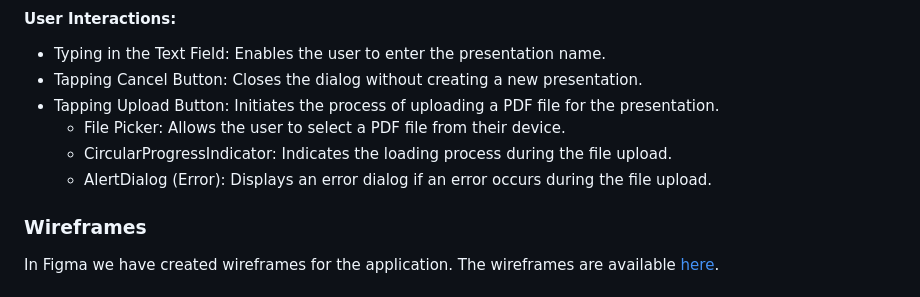
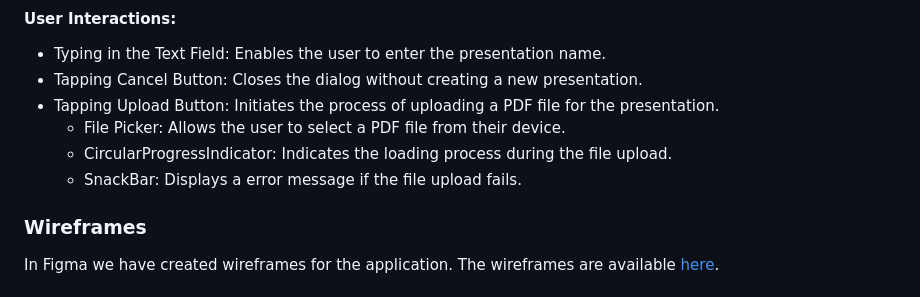
Before and after one commit to fabian-kho/zoom_lite, a Markdown page: docs/UI_Docs.md, the part around the change. GitHub-like rendering.

Commit message:
feat: added snackBar for uploading error message

```diff
--- a/docs/UI_Docs.md
+++ b/docs/UI_Docs.md
@@ -76,8 +76,7 @@ There are three main pages:
 - Tapping Upload Button: Initiates the process of uploading a PDF file for the presentation.
   - File Picker: Allows the user to select a PDF file from their device.
   - CircularProgressIndicator: Indicates the loading process during the file upload.
-  - AlertDialog (Error): Displays an error dialog if an error occurs during the file upload.
-
+  - SnackBar: Displays a error message if the file upload fails.
 
 ### Wireframes
 In Figma we have created wireframes for the application. The wireframes are available [here](https://www.figma.com/file/nhKYOe3ctBqtwVwMKXlw5w/Zoom-lite?type=design&node-id=0%3A1&t=7ucbBcvpRjc7epkW-1).
```
